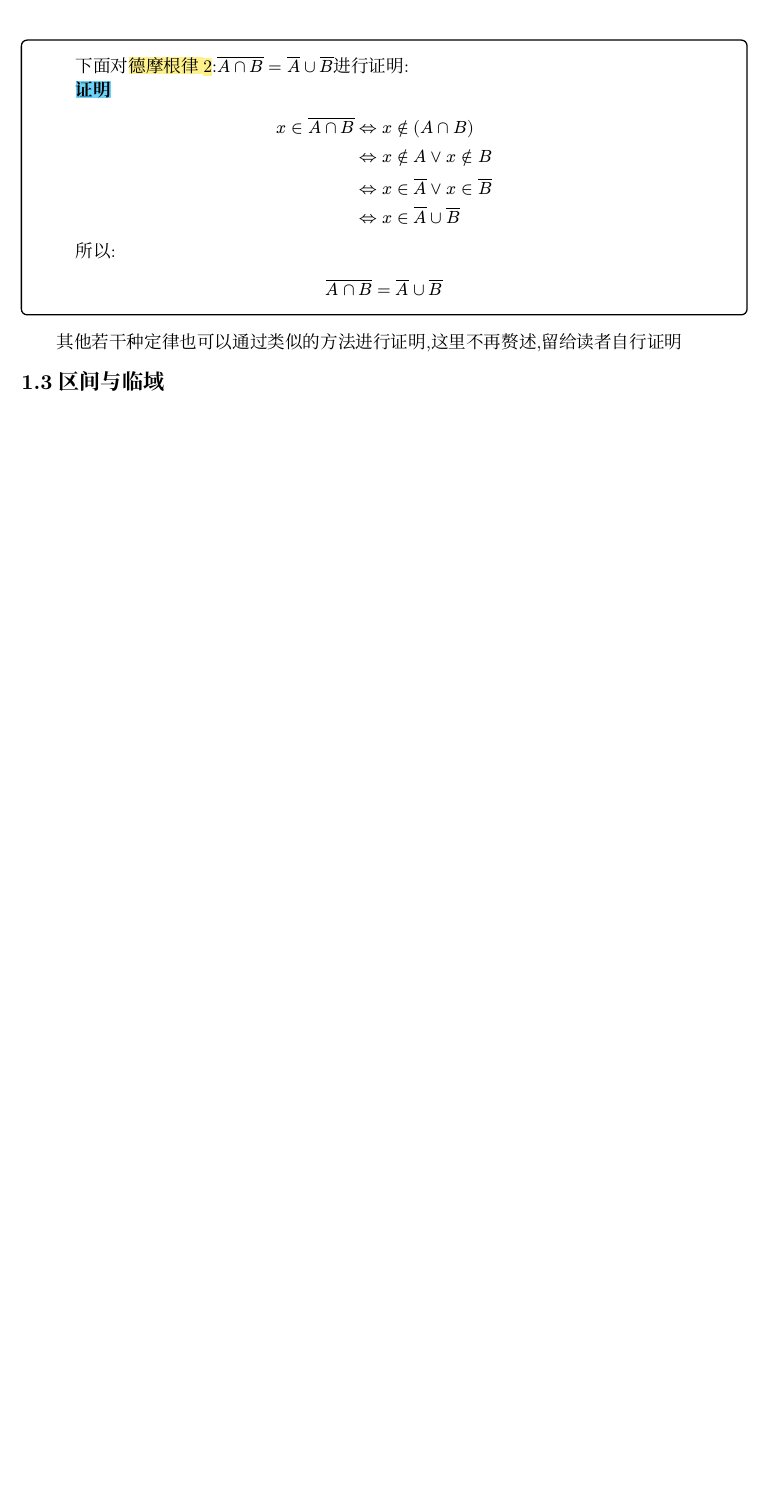
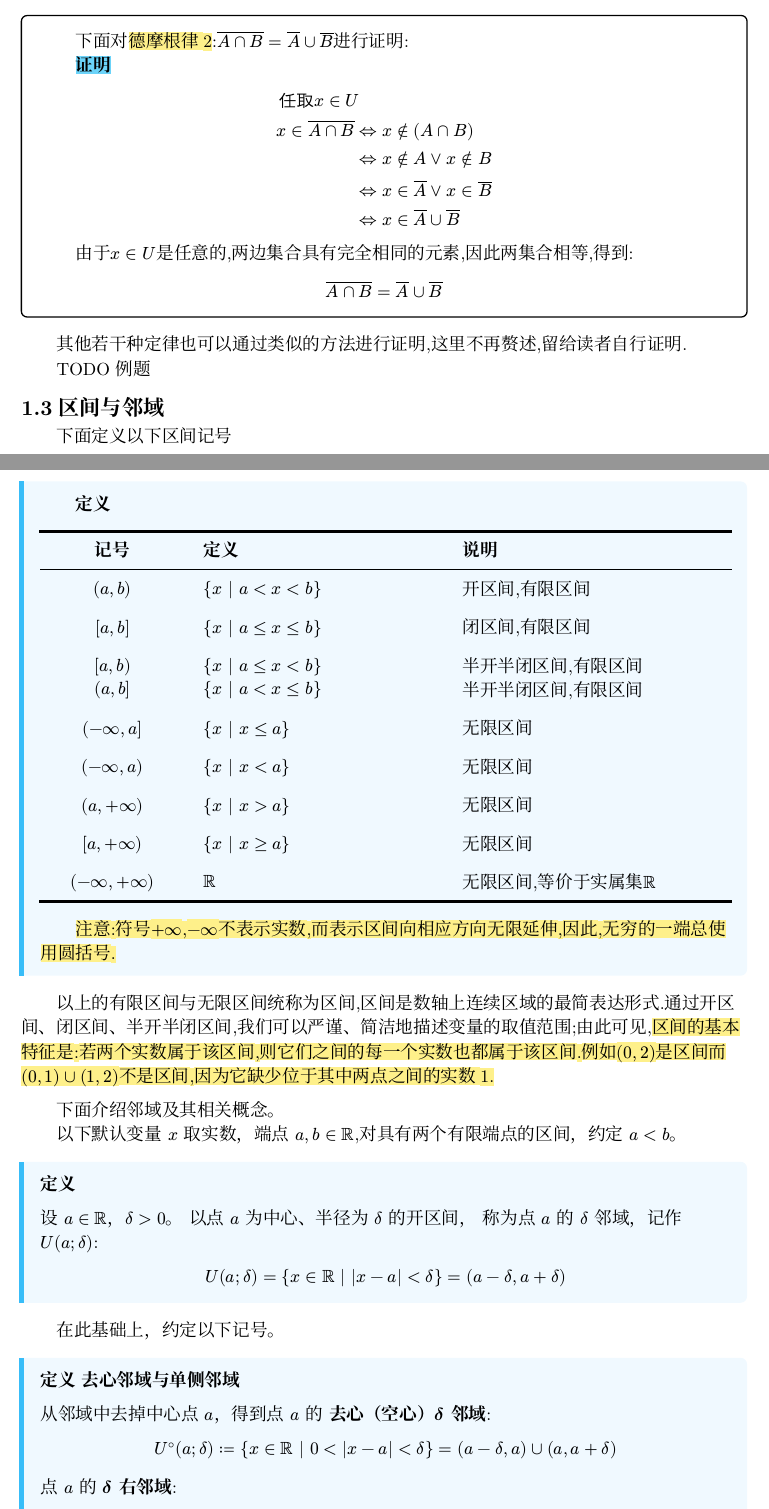
Before and after one commit to sun-yinuo/MathAnalysisNotes, a Typst document (P-函数与基本语言.typ): part of page 6 of 6 before the commit and two parts of pages 6 and 7 of 8 after it, the two joined at a grey line, cut so that both start at the same text, the shorter picture padded with empty space. Compiled offline with Typst 0.15; a missing font is replaced by an installed copy or a similar font.

Commit message:
优化实属/集合运算小节语言,增加区间与邻域

```diff
--- a/P-函数与基本语言.typ
+++ b/P-函数与基本语言.typ
@@ -273,10 +275,9 @@ x in overline(A union B)
   &<=> x in overline(A) and x in overline(B) \
   &<=> x in overline(A) inter overline(B)
 $
-#h(2em) 所以:
+#h(2em) 由于$x in U$是任意的,两边集合具有完全相同的元素,因此两集合相等,得到:
 $ overline(A union B)=overline(A) inter overline(B) $
 ]
-\
 #mybox[
 #h(2em) 下面对#hl[德摩根律2]:$overline(A inter B)=overline(A) union overline(B)$进行证明:\
 #h(2em) #hlb[ #strong[证明]]\
@@ -287,7 +289,14 @@ x in overline(A inter B)
   &<=> x in overline(A) or x in overline(B) \
   &<=> x in overline(A) union overline(B)
 $
-#h(2em) 所以:
+#h(2em) 由于$x in U$是任意的,两边集合具有完全相同的元素,因此两集合相等,得到:
 $ overline(A inter B)=overline(A) union overline(B) $
 ]
-#h(2em) 其他若干种定律也可以通过类似的方法进行证明,这里不再赘述,留给读者自行证明
+#h(2em) 其他若干种定律也可以通过类似的方法进行证明,这里不再赘述,留给读者自行证明.\
+#h(2em) TODO 例题
+== 区间与邻域
+#h(2em)下面定义以下区间记号
+#bluebar[
+#h(2em) #strong[定义]
+#align(center)[
+  #table(
@@ -294,3 +307,47 @@ $ overline(A inter B)=overline(A) union overline(B) $
 
-== 区间与临域
+    // 1. 顶部粗线
+    table.hline(stroke: 1.5pt + black),
+    table.header(          // 使用 table.header 可以在跨页时自动重复表头！
+      [*记号*], [*定义*], [*说明*]
+    ),
+    // 2. 表头下方细线
+    table.hline(stroke: 0.7pt + black),
 
+    [$(a,b)$], [${x | a<x<b}$], [开区间,有限区间],
+    [$[a,b]$], [${x | a<=x<=b}$], [闭区间,有限区间],
+    [$[a,b)$\ $(a,b]$], [${x | a<=x<b}$\ ${x | a<x<=b}$], [半开半闭区间,有限区间\ 半开半闭区间,有限区间],
+    [$(-infinity,a]$], [${x | x<=a}$], [无限区间],
+    [$(-infinity,a)$], [${x | x<a}$], [无限区间],
+    [$(a,+infinity)$], [${x | x>a}$], [无限区间],
+    [$[a,+infinity)$], [${x | x>=a}$], [无限区间],
+    [$(-infinity,+infinity)$], [$RR$], [无限区间,等价于实属集$RR$],
+    // 3. 底部粗线
+    table.hline(stroke: 1.5pt + black),
+  )
+]
+#h(2em) #hl[注意:符号$+infinity$,$-infinity$不表示实数,而表示区间向相应方向无限延伸,因此,无穷的一端总使用圆括号.]
+]
+#h(2em) 以上的有限区间与无限区间统称为区间,区间是数轴上连续区域的最简表达形式.通过开区间、闭区间、半开半闭区间,我们可以严谨、简洁地描述变量的取值范围;由此可见,#hl[区间的基本特征是:若两个实数属于该区间,则它们之间的每一个实数也都属于该区间.例如$(0,2)$是区间而$(0,1)union(1,2)$不是区间,因为它缺少位于其中两点之间的实数1.]\
+
+#h(2em) 下面介绍邻域及其相关概念。\
+#h(2em)以下默认变量 $x$ 取实数，端点 $a, b in bb(R)$,对具有两个有限端点的区间，约定 $a < b$。
+#bluebar[
+  #strong[定义]\
+
+  设 $a in bb(R)$，$delta > 0$。
+  以点 $a$ 为中心、半径为 $delta$ 的开区间，
+  称为点 $a$ 的 $delta$ 邻域，记作 $U(a; delta)$:
+
+  $ U(a; delta)
+    = {x in bb(R) | abs(x-a) < delta}
+    = (a-delta, a+delta) $
+]
+
+#h(2em) 在此基础上，约定以下记号。
+
+#bluebar[
+  #strong[定义]
+  #strong[去心邻域与单侧邻域]
+
+  从邻域中去掉中心点 $a$，得到点 $a$ 的
+  *去心（空心）$delta$ 邻域*:
@@ -297,2 +361,19 @@ $ overline(A inter B)=overline(A) union overline(B) $
+  $ U_(+)(a; delta) = [a, a+delta) $
+
+  点 $a$ 的 *$delta$ 左邻域*:
+
+  $ U_(-)(a; delta) = (a-delta, a] $
+
+  从上述单侧邻域中去掉点 $a$，分别得到：
+
+  *点 $a$ 的去心 $delta$ 右邻域*
+
+  $ U_(+)^(circle.small)(a; delta) = (a, a+delta) $
+
+  *点 $a$ 的去心 $delta$ 左邻域*
+
+  $ U_(-)^(circle.small)(a; delta) = (a-delta, a) $
+]
+#h(2em) 注意:去心邻域 $U^(circle.small)(a; delta)$不是区间，因为它缺少中心点$a$;但去心左邻域和去心右邻域分别都是开区间.邻域的定义旨在用数学语言精确刻画一个点“周围”的范围.
 == 取值范围的表示与转换
 == 本节小结与练习
```
Also changed, not shown: P-函数与基本语言.pdf, P-函数与基本语言.typ (56 more changed lines).
